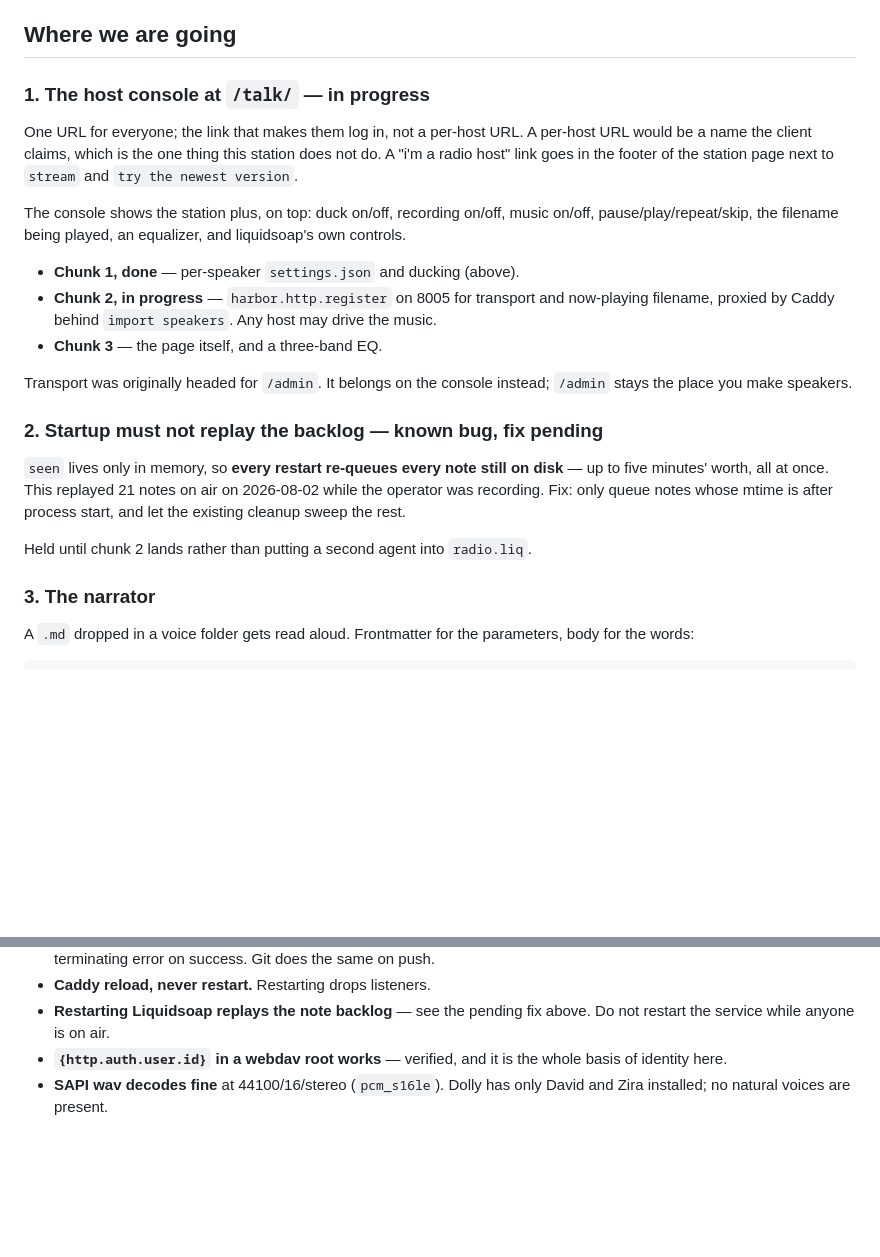
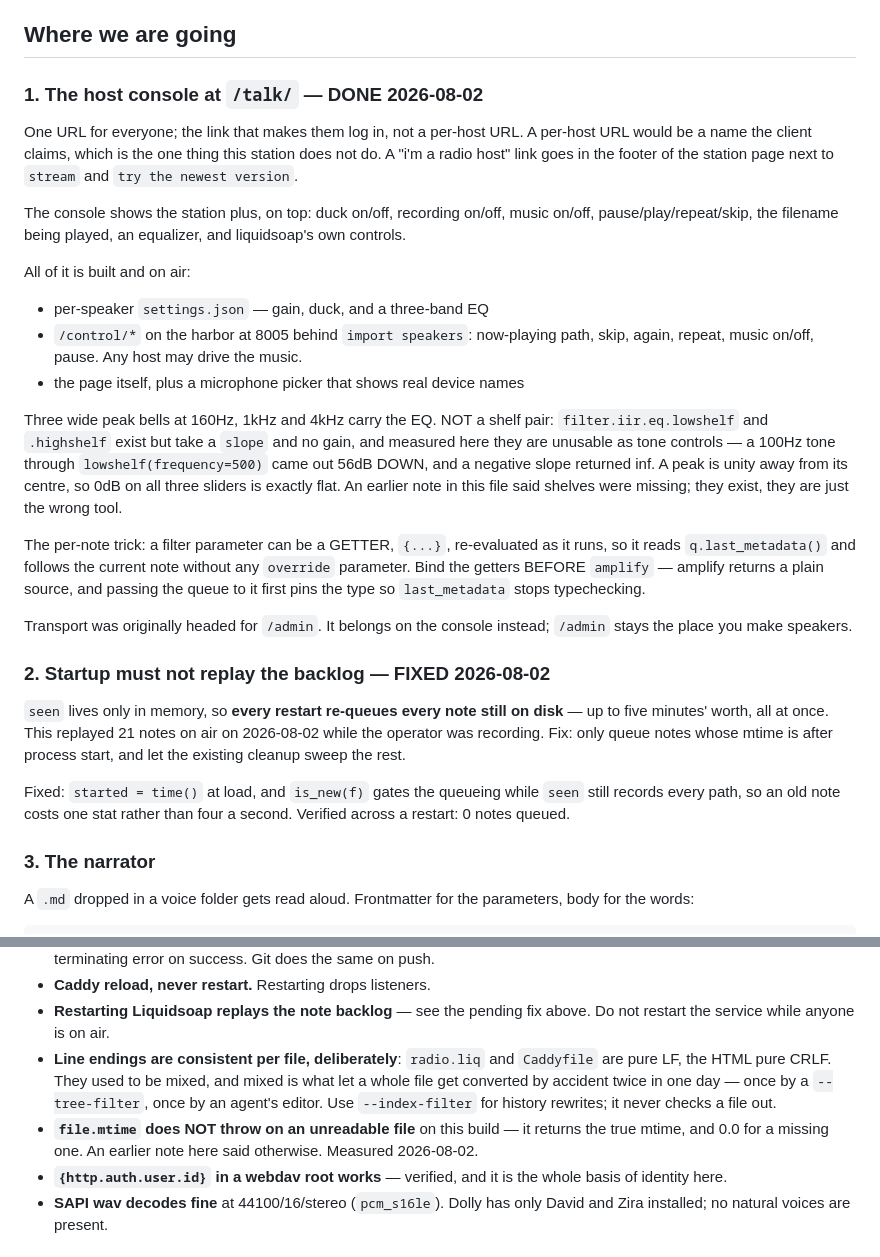
Before and after one commit to siran/radio, a Markdown page: HANDOFF.md, 2 parts joined by grey strips. GitHub-like rendering; blank space fills up the shorter version.

```diff
--- a/HANDOFF.md
+++ b/HANDOFF.md
@@ -117,7 +117,7 @@ Verified on air: `music down` when a note with `liq_duck="true"` starts,
 
 ## Where we are going
 
-### 1. The host console at `/talk/` — in progress
+### 1. The host console at `/talk/` — DONE 2026-08-02
 
 One URL for everyone; the link that makes them log in, not a per-host URL. A
 per-host URL would be a name the client claims, which is the one thing this
@@ -128,23 +128,40 @@ The console shows the station plus, on top: duck on/off, recording on/off,
 music on/off, pause/play/repeat/skip, the filename being played, an equalizer,
 and liquidsoap's own controls.
 
-- **Chunk 1, done** — per-speaker `settings.json` and ducking (above).
-- **Chunk 2, in progress** — `harbor.http.register` on 8005 for transport and
-  now-playing filename, proxied by Caddy behind `import speakers`. Any host may
-  drive the music.
-- **Chunk 3** — the page itself, and a three-band EQ.
+All of it is built and on air:
+
+- per-speaker `settings.json` — gain, duck, and a three-band EQ
+- `/control/*` on the harbor at 8005 behind `import speakers`: now-playing path,
+  skip, again, repeat, music on/off, pause. Any host may drive the music.
+- the page itself, plus a microphone picker that shows real device names
+
+Three wide peak bells at 160Hz, 1kHz and 4kHz carry the EQ. NOT a shelf pair:
+`filter.iir.eq.lowshelf` and `.highshelf` exist but take a `slope` and no gain,
+and measured here they are unusable as tone controls — a 100Hz tone through
+`lowshelf(frequency=500)` came out 56dB DOWN, and a negative slope returned inf.
+A peak is unity away from its centre, so 0dB on all three sliders is exactly
+flat. An earlier note in this file said shelves were missing; they exist, they
+are just the wrong tool.
+
+The per-note trick: a filter parameter can be a GETTER, `{...}`, re-evaluated as
+it runs, so it reads `q.last_metadata()` and follows the current note without
+any `override` parameter. Bind the getters BEFORE `amplify` — amplify returns a
+plain source, and passing the queue to it first pins the type so `last_metadata`
+stops typechecking.
 
 Transport was originally headed for `/admin`. It belongs on the console
 instead; `/admin` stays the place you make speakers.
 
-### 2. Startup must not replay the backlog — known bug, fix pending
+### 2. Startup must not replay the backlog — FIXED 2026-08-02
 
 `seen` lives only in memory, so **every restart re-queues every note still on
 disk** — up to five minutes' worth, all at once. This replayed 21 notes on air
 on 2026-08-02 while the operator was recording. Fix: only queue notes whose
 mtime is after process start, and let the existing cleanup sweep the rest.
 
-Held until chunk 2 lands rather than putting a second agent into `radio.liq`.
+Fixed: `started = time()` at load, and `is_new(f)` gates the queueing while
+`seen` still records every path, so an old note costs one stat rather than four
+a second. Verified across a restart: 0 notes queued.
 
 ### 3. The narrator
 
@@ -228,6 +277,14 @@ The README has the full list. These bit hardest:
 - **Caddy reload, never restart.** Restarting drops listeners.
 - **Restarting Liquidsoap replays the note backlog** — see the pending fix
   above. Do not restart the service while anyone is on air.
+- **Line endings are consistent per file, deliberately**: `radio.liq` and
+  `Caddyfile` are pure LF, the HTML pure CRLF. They used to be mixed, and mixed
+  is what let a whole file get converted by accident twice in one day — once by
+  a `--tree-filter`, once by an agent's editor. Use `--index-filter` for history
+  rewrites; it never checks a file out.
+- **`file.mtime` does NOT throw on an unreadable file** on this build — it
+  returns the true mtime, and 0.0 for a missing one. An earlier note here said
+  otherwise. Measured 2026-08-02.
 - **`{http.auth.user.id}` in a webdav root works** — verified, and it is the
   whole basis of identity here.
 - **SAPI wav decodes fine** at 44100/16/stereo (`pcm_s16le`). Dolly has only
```
Also changed, not shown: other parts of HANDOFF.md (+32 -0 lines).
